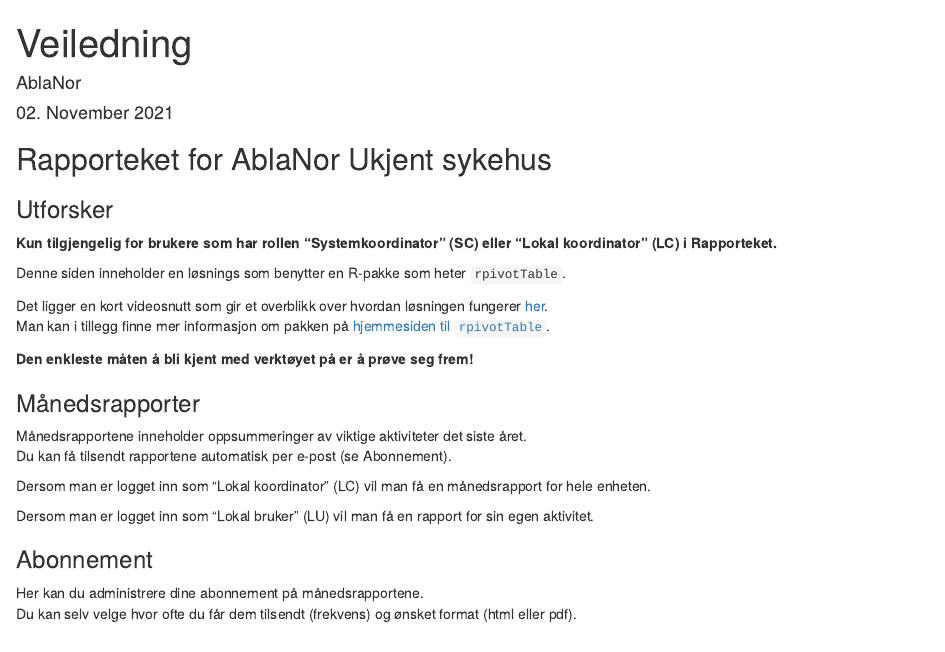
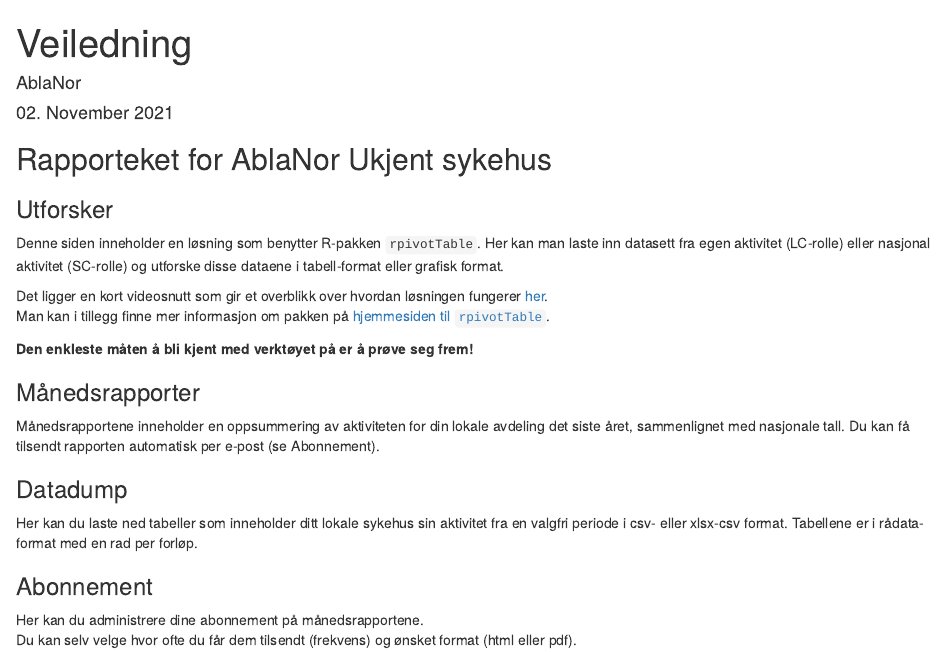
Before and after one commit to Rapporteket/ablanor, an R Markdown document (inst/veiledning.Rmd): the page in a window 1100 px wide, from its top. Rendered offline with R 4.5, knitr and Pandoc, with nearby package versions.

Commit message:
Update veiledning med ny definsjon på tilgang

```diff
--- a/inst/veiledning.Rmd
+++ b/inst/veiledning.Rmd
@@ -14,32 +14,29 @@
 ## Rapporteket for AblaNor `r params$hospitalName`
 
 
+### Utforsker
+Denne siden inneholder en løsning som benytter R-pakken `rpivotTable`. Her kan
+man laste inn datasett fra egen aktivitet (LC-rolle) eller nasjonal aktivitet
+(SC-rolle) og utforske disse dataene i tabell-format eller grafisk format.
 
-### Utforsker
-
-__Kun tilgjengelig for brukere som har rollen "Systemkoordinator" (SC) eller "Lokal koordinator" (LC) i Rapporteket.__
-
-Denne siden inneholder en løsnings som benytter en R-pakke som heter `rpivotTable`.
-
-Det ligger en kort videosnutt som gir et overblikk over hvordan løsningen fungerer [her](https://i0.wp.com/nicolas.kruchten.com/pivottable/images/animation.gif "Videosnutt rpivotTable").
-Man kan i tillegg finne mer informasjon om pakken på [hjemmesiden til `rpivotTable`](https://pivottable.js.org/examples/ "Hjemmesiden til rpivotTable").
+Det ligger en kort videosnutt som gir et overblikk over hvordan løsningen
+fungerer [her](https://i0.wp.com/nicolas.kruchten.com/pivottable/images/animation.gif "Videosnutt rpivotTable").
+Man kan i tillegg finne mer informasjon om pakken på
+[hjemmesiden til `rpivotTable`](https://pivottable.js.org/examples/ "Hjemmesiden til rpivotTable").
 
 __Den enkleste måten å bli kjent med verktøyet på er å prøve seg frem!__
 
+### Månedsrapporter
+Månedsrapportene inneholder en oppsummering av aktiviteten for din lokale
+avdeling det siste året, sammenlignet med nasjonale tall. Du kan få tilsendt
+rapporten automatisk per e-post (se Abonnement).
 
-
-### Månedsrapporter
-
-Månedsrapportene inneholder oppsummeringer av viktige aktiviteter det siste året.
-Du kan få tilsendt rapportene automatisk per e-post (se Abonnement).
-
-
-Dersom man er logget inn som "Lokal koordinator" (LC) vil man få en månedsrapport for hele enheten.
-
-Dersom man er logget inn som "Lokal bruker" (LU) vil man få en rapport for sin egen aktivitet.
-
+### Datadump
+Her kan du laste ned tabeller som inneholder ditt lokale sykehus sin aktivitet
+fra en valgfri periode i csv- eller xlsx-csv format. Tabellene er i rådata-
+format med en rad per forløp.
 
 ### Abonnement
-
 Her kan du administrere dine abonnement på månedsrapportene.
-Du kan selv velge hvor ofte du får dem tilsendt (frekvens) og ønsket format (html eller pdf).
+Du kan selv velge hvor ofte du får dem tilsendt (frekvens) og ønsket format
+(html eller pdf).
```
